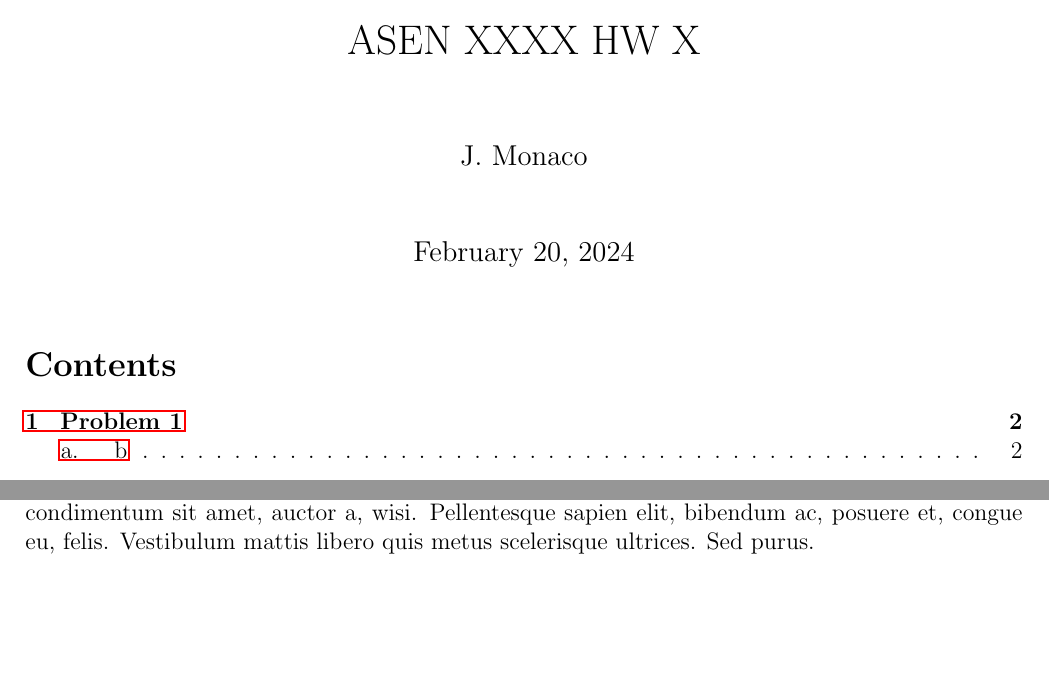
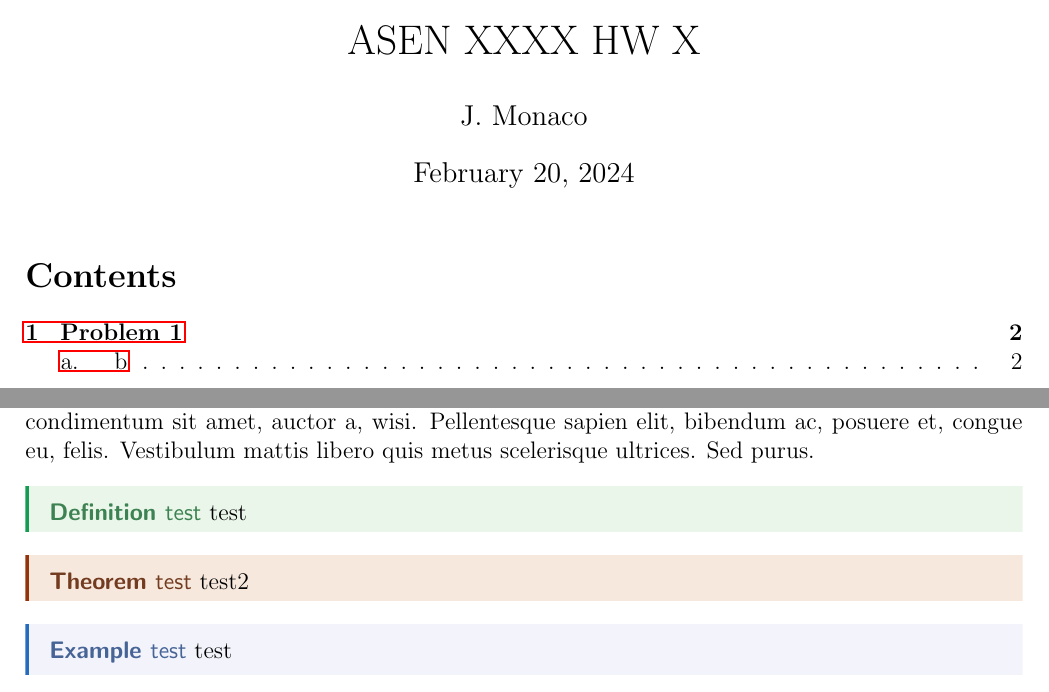
Before and after one commit to jatmonaco/HW_template, a LaTeX document (hwX_ASENXXXX.tex, which reads header.tex, problems/p1.tex): two parts of pages 1 and 2 of 3, joined at a grey line, cut so that both start at the same text, the shorter picture padded with empty space. Compiled offline with pdfLaTeX.

Commit message:
Added theorum boxes

```diff
--- a/header.tex
+++ b/header.tex
@@ -1,26 +1,84 @@
 %% Packages
-\usepackage{cite}
-\usepackage{cancel}
-\usepackage{amsmath,amssymb,amsfonts}
-\usepackage{algorithmic}
-\usepackage{graphicx}
+% Formatting
+\usepackage[margin=2cm,headheight=35pt]{geometry}
 \usepackage{textcomp}
+\usepackage{fancyvrb}
 \usepackage{fancyhdr}
-\usepackage{hyperref}
 \usepackage{listings}
 \usepackage{enumitem}
+\usepackage{collectbox}
+\usepackage[usenames,dvipsnames]{xcolor}
+\usepackage{caption}
+\usepackage{subcaption}
+\usepackage[skip=0pt, indent=0pt]{parskip}
+\usepackage{graphicx}
 \usepackage{wrapfig}
 \usepackage{siunitx}
-\usepackage[margin=2cm,headheight=35pt]{geometry}
-\usepackage{collectbox}
-\usepackage[table,xcdraw]{xcolor}
+\usepackage{tikz}
+\usepackage{tcolorbox}
+\usepackage{algorithmic}
+
+% Math
+\usepackage{cancel}
+\usepackage{amsmath, amsfonts, mathtools, amsthm, amssymb}
 \usepackage{mathtools}
-\usepackage{caption}
-\usepackage{subcaption}
-\usepackage[skip=20pt, indent=0pt]{parskip}
-\usepackage{tcolorbox}
 \usepackage{witharrows}
+
+% Thrm
+\usepackage{thmtools}
+\usepackage[framemethod=TikZ]{mdframed}
+\mdfsetup{skipabove=1em,skipbelow=0em}
+
+% Definition box
+\theoremstyle{definition}
+\declaretheoremstyle[
+    headfont=\bfseries\sffamily\color{ForestGreen!70!black}, bodyfont=\normalfont,
+    notebraces={}{},
+    headpunct={},
+    mdframed={
+            linewidth=2pt,
+            rightline=false, topline=false, bottomline=false,
+            linecolor=ForestGreen, backgroundcolor=ForestGreen!8,
+            nobreak=false
+        }
+]{thmgreen2box}
+\declaretheorem[style=thmgreen2box, name=Definition, numbered=no]{definition}
+
+% Example box
+\declaretheoremstyle[
+    headfont=\bfseries\sffamily\color{NavyBlue!70!black}, bodyfont=\normalfont,
+    notebraces={}{},
+    headpunct={},
+    mdframed={
+            linewidth=2pt,
+            rightline=false, topline=false, bottomline=false,
+            linecolor=NavyBlue, backgroundcolor=NavyBlue!5,
+            nobreak=false
+        }
+]{thmbluebox}
+\declaretheorem[style=thmbluebox, numbered=no, name=Example]{eg}
+
+% Theorem box
+\declaretheoremstyle[
+    headfont=\bfseries\sffamily\color{RawSienna!70!black}, bodyfont=\normalfont,
+    notebraces={}{},
+    headpunct={},
+    mdframed={
+            linewidth=2pt,
+            rightline=false, topline=false, bottomline=false,
+            linecolor=RawSienna, backgroundcolor=RawSienna!8,
+            nobreak=false
+        }
+]{thmred2box}
+\declaretheorem[style=thmred2box, name=Theorem, numbered=no]{theorem}
+
+
+% Citation and linking
+\usepackage{hyperref}
+\usepackage{cite}
 \usepackage{cleveref}
+
+% Misc
 \usepackage{lipsum}
 
 %% Exponentials
--- a/problems/p1.tex
+++ b/problems/p1.tex
@@ -8,3 +8,15 @@
     \caption{20 seconds of simulated measurements}
     \label{fig:p2_a}
 \end{figure}
+
+\begin{definition}[test]
+    test
+\end{definition}
+
+\begin{theorem}[test]
+    test2
+\end{theorem}
+
+\begin{eg}[test]
+    test
+\end{eg}
```
